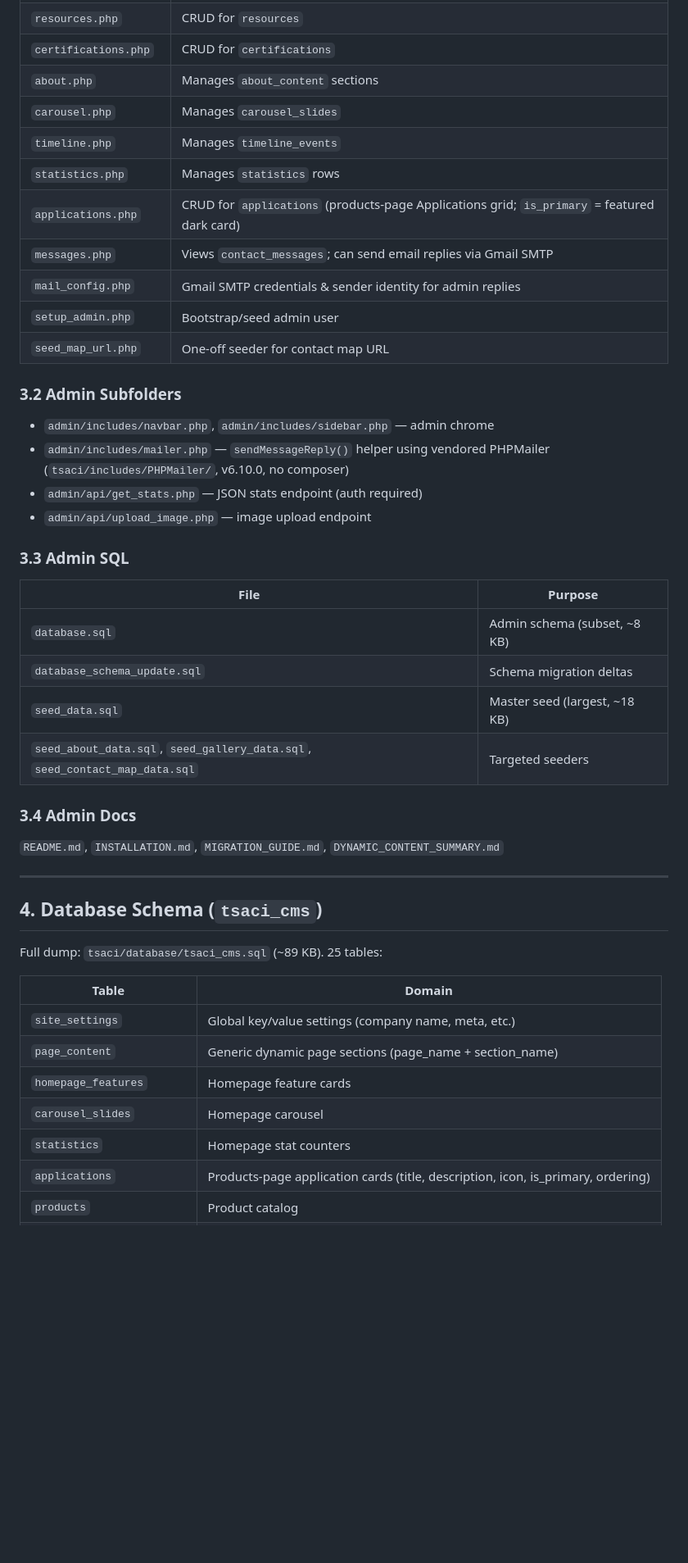
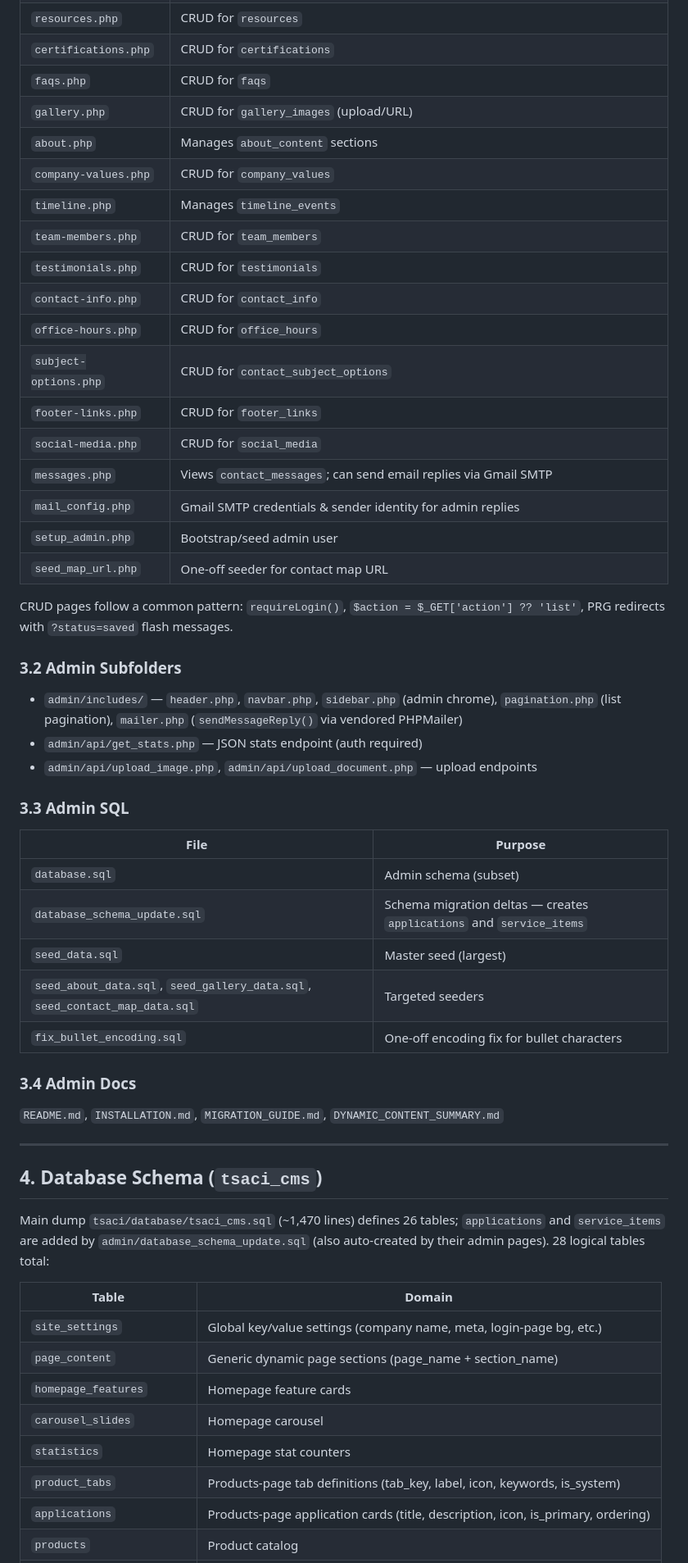
Before and after one commit to psworld143/tupi_supreme, a Markdown page: AGENTS.md, the part around one of its changes. Shown at 82% size. GitHub-like rendering; blank space fills up the shorter version.

```diff
--- a/AGENTS.md
+++ b/AGENTS.md
@@ -80,28 +92,37 @@ Standalone CMS back-office. Separate `config.php` (defines `ADMIN_ACCESS`, start
 | `resources.php` | CRUD for `resources` |
 | `certifications.php` | CRUD for `certifications` |
+| `faqs.php` | CRUD for `faqs` |
+| `gallery.php` | CRUD for `gallery_images` (upload/URL) |
 | `about.php` | Manages `about_content` sections |
-| `carousel.php` | Manages `carousel_slides` |
+| `company-values.php` | CRUD for `company_values` |
 | `timeline.php` | Manages `timeline_events` |
-| `statistics.php` | Manages `statistics` rows |
-| `applications.php` | CRUD for `applications` (products-page Applications grid; `is_primary` = featured dark card) |
+| `team-members.php` | CRUD for `team_members` |
+| `testimonials.php` | CRUD for `testimonials` |
+| `contact-info.php` | CRUD for `contact_info` |
+| `office-hours.php` | CRUD for `office_hours` |
+| `subject-options.php` | CRUD for `contact_subject_options` |
+| `footer-links.php` | CRUD for `footer_links` |
+| `social-media.php` | CRUD for `social_media` |
 | `messages.php` | Views `contact_messages`; can send email replies via Gmail SMTP |
 | `mail_config.php` | Gmail SMTP credentials & sender identity for admin replies |
 | `setup_admin.php` | Bootstrap/seed admin user |
 | `seed_map_url.php` | One-off seeder for contact map URL |
 
+CRUD pages follow a common pattern: `requireLogin()`, `$action = $_GET['action'] ?? 'list'`, PRG redirects with `?status=saved` flash messages.
+
 ### 3.2 Admin Subfolders
-- `admin/includes/navbar.php`, `admin/includes/sidebar.php` — admin chrome
-- `admin/includes/mailer.php` — `sendMessageReply()` helper using vendored PHPMailer (`tsaci/includes/PHPMailer/`, v6.10.0, no composer)
+- `admin/includes/` — `header.php`, `navbar.php`, `sidebar.php` (admin chrome), `pagination.php` (list pagination), `mailer.php` (`sendMessageReply()` via vendored PHPMailer)
 - `admin/api/get_stats.php` — JSON stats endpoint (auth required)
-- `admin/api/upload_image.php` — image upload endpoint
+- `admin/api/upload_image.php`, `admin/api/upload_document.php` — upload endpoints
 
 ### 3.3 Admin SQL
 | File | Purpose |
 |------|---------|
-| `database.sql` | Admin schema (subset, ~8 KB) |
-| `database_schema_update.sql` | Schema migration deltas |
-| `seed_data.sql` | Master seed (largest, ~18 KB) |
+| `database.sql` | Admin schema (subset) |
+| `database_schema_update.sql` | Schema migration deltas — creates `applications` and `service_items` |
+| `seed_data.sql` | Master seed (largest) |
 | `seed_about_data.sql`, `seed_gallery_data.sql`, `seed_contact_map_data.sql` | Targeted seeders |
+| `fix_bullet_encoding.sql` | One-off encoding fix for bullet characters |
 
 ### 3.4 Admin Docs
 `README.md`, `INSTALLATION.md`, `MIGRATION_GUIDE.md`, `DYNAMIC_CONTENT_SUMMARY.md`
@@ -110,15 +131,16 @@ Standalone CMS back-office. Separate `config.php` (defines `ADMIN_ACCESS`, start
 
 ## 4. Database Schema (`tsaci_cms`)
 
-Full dump: `tsaci/database/tsaci_cms.sql` (~89 KB). 25 tables:
+Main dump `tsaci/database/tsaci_cms.sql` (~1,470 lines) defines 26 tables; `applications` and `service_items` are added by `admin/database_schema_update.sql` (also auto-created by their admin pages). 28 logical tables total:
 
 | Table | Domain |
 |-------|--------|
-| `site_settings` | Global key/value settings (company name, meta, etc.) |
+| `site_settings` | Global key/value settings (company name, meta, login-page bg, etc.) |
 | `page_content` | Generic dynamic page sections (page_name + section_name) |
 | `homepage_features` | Homepage feature cards |
 | `carousel_slides` | Homepage carousel |
 | `statistics` | Homepage stat counters |
+| `product_tabs` | Products-page tab definitions (tab_key, label, icon, keywords, is_system) |
 | `applications` | Products-page application cards (title, description, icon, is_primary, ordering) |
 | `products` | Product catalog |
 | `services` | Service offerings |
```
Also changed, not shown: other parts of AGENTS.md (+28 -12 lines).
